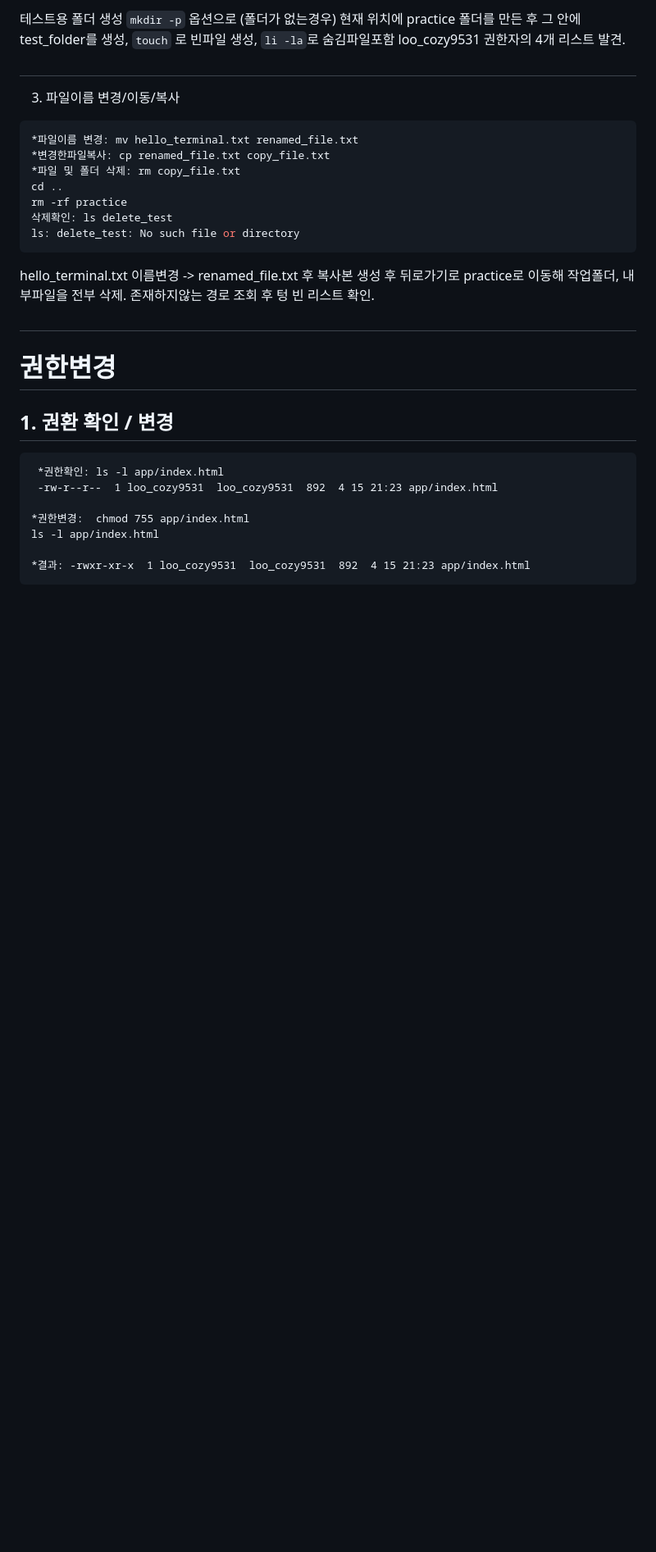
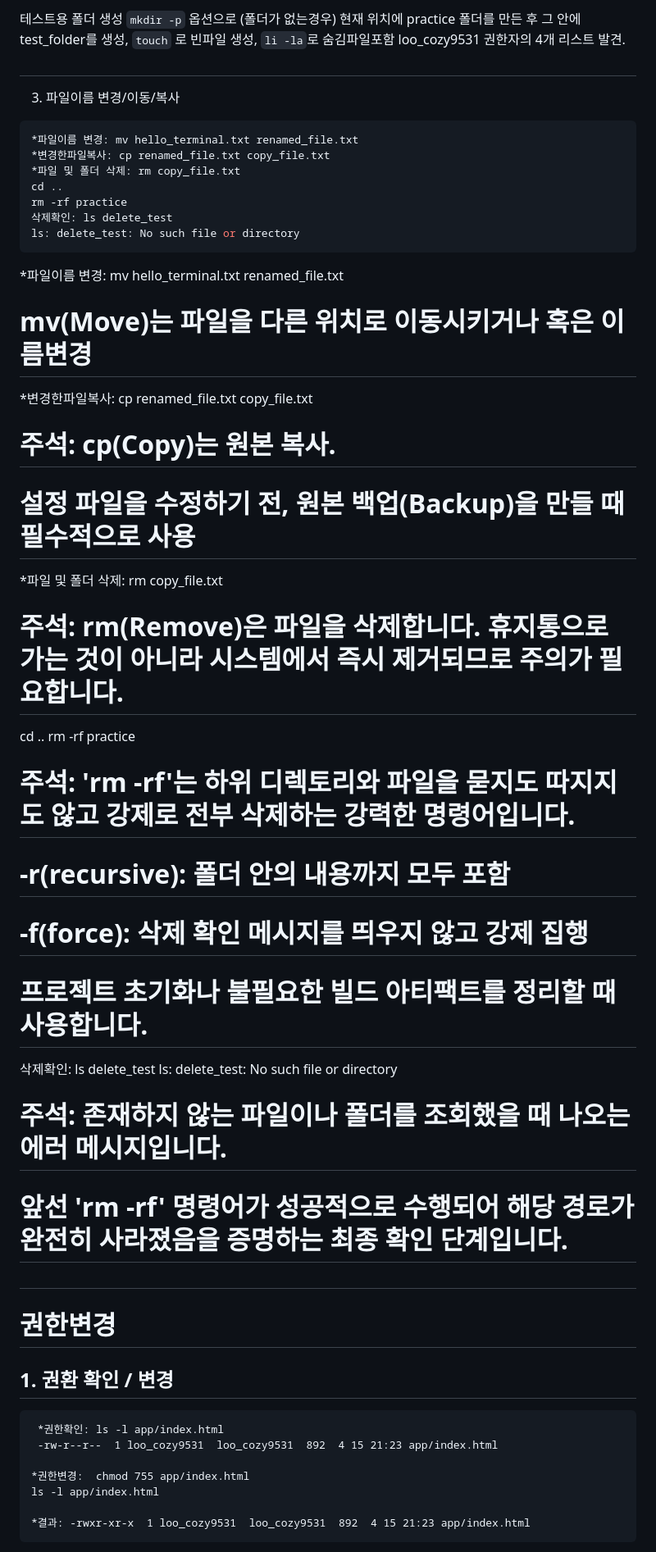
Before and after one commit to yaongcatman/emptybrain, a Markdown page: README.md, the part around one of its changes. Shown at 82% size. GitHub-like rendering; blank space fills up the shorter version.

````diff
--- a/README.md
+++ b/README.md
@@ -82,7 +83,27 @@ rm -rf practice
 삭제확인: ls delete_test
 ls: delete_test: No such file or directory
 ```
-hello_terminal.txt 이름변경 -> renamed_file.txt 후 복사본 생성 후 뒤로가기로 practice로 이동해 작업폴더, 내부파일을 전부 삭제. 존재하지않는 경로 조회 후 텅 빈 리스트 확인.
+*파일이름 변경: mv hello_terminal.txt renamed_file.txt
+# mv(Move)는 파일을 다른 위치로 이동시키거나 혹은 이름변경
+
+*변경한파일복사: cp renamed_file.txt copy_file.txt
+# 주석: cp(Copy)는 원본 복사.
+# 설정 파일을 수정하기 전, 원본 백업(Backup)을 만들 때 필수적으로 사용
+
+*파일 및 폴더 삭제: rm copy_file.txt
+# 주석: rm(Remove)은 파일을 삭제합니다. 휴지통으로 가는 것이 아니라 시스템에서 즉시 제거되므로 주의가 필요합니다.
+
+cd ..
+rm -rf practice
+# 주석: 'rm -rf'는 하위 디렉토리와 파일을 묻지도 따지지도 않고 강제로 전부 삭제하는 강력한 명령어입니다.
+# -r(recursive): 폴더 안의 내용까지 모두 포함
+# -f(force): 삭제 확인 메시지를 띄우지 않고 강제 집행
+# 프로젝트 초기화나 불필요한 빌드 아티팩트를 정리할 때 사용합니다.
+
+삭제확인: ls delete_test
+ls: delete_test: No such file or directory
+# 주석: 존재하지 않는 파일이나 폴더를 조회했을 때 나오는 에러 메시지입니다.
+# 앞선 'rm -rf' 명령어가 성공적으로 수행되어 해당 경로가 완전히 사라졌음을 증명하는 최종 확인 단계입니다.
 
 ##
 
````
Also changed, not shown: other parts of README.md (+1 -0 lines).
